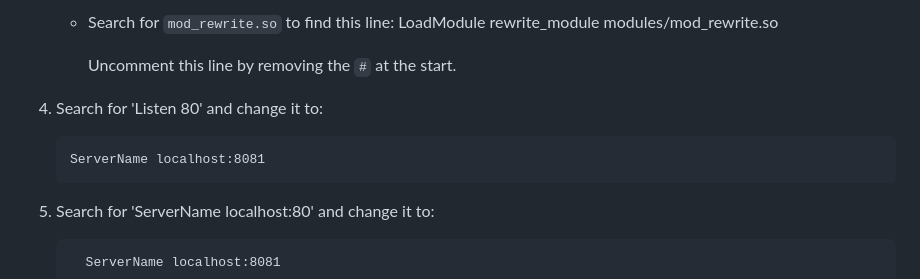
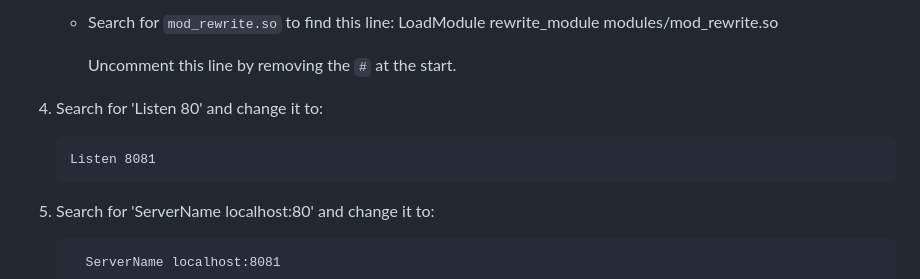
Before and after one commit to FionnOReilly/EcoTrack-GroupProject, a Markdown page: README.md, the part around the change. Rendered like a GitHub page.

````diff
--- a/README.md
+++ b/README.md
@@ -35,7 +35,7 @@
       Uncomment this line by removing the `#` at the start.
 4. Search for 'Listen 80' and change it to:
      ```plaintext
-     ServerName localhost:8081
+     Listen 8081
      ```
 5. Search for 'ServerName localhost:80' and change it to:
    ```plaintext
````
